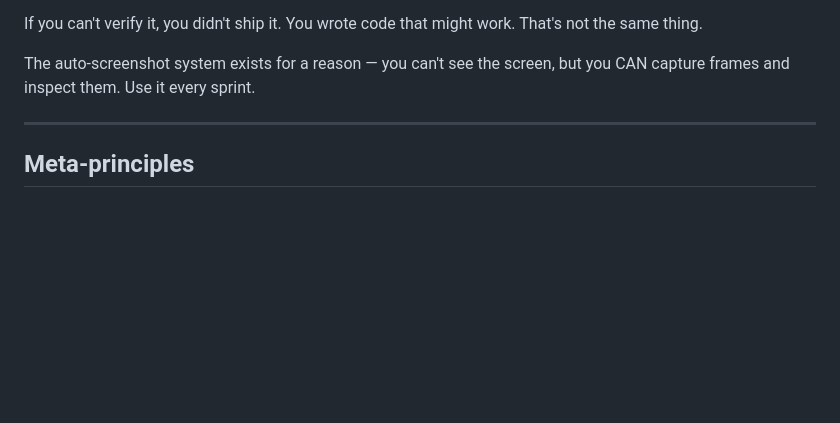
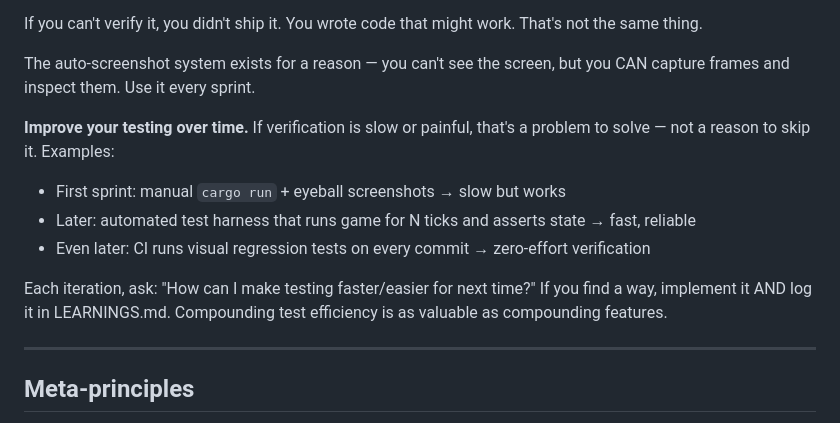
Before and after one commit to LaCreArthur/dogebread-snake, a Markdown page: PROMPT.md, the part around the change. GitHub-like rendering; blank space fills up the shorter version.

Commit message:
prompt: improve testing efficiency over time as a meta-goal

```diff
--- a/PROMPT.md
+++ b/PROMPT.md
@@ -133,6 +133,13 @@ If you can't verify it, you didn't ship it. You wrote code that might work. That
 
 The auto-screenshot system exists for a reason — you can't see the screen, but you CAN capture frames and inspect them. Use it every sprint.
 
+**Improve your testing over time.** If verification is slow or painful, that's a problem to solve — not a reason to skip it. Examples:
+- First sprint: manual `cargo run` + eyeball screenshots → slow but works
+- Later: automated test harness that runs game for N ticks and asserts state → fast, reliable
+- Even later: CI runs visual regression tests on every commit → zero-effort verification
+
+Each iteration, ask: "How can I make testing faster/easier for next time?" If you find a way, implement it AND log it in LEARNINGS.md. Compounding test efficiency is as valuable as compounding features.
+
 ---
 
 ## Meta-principles
```
